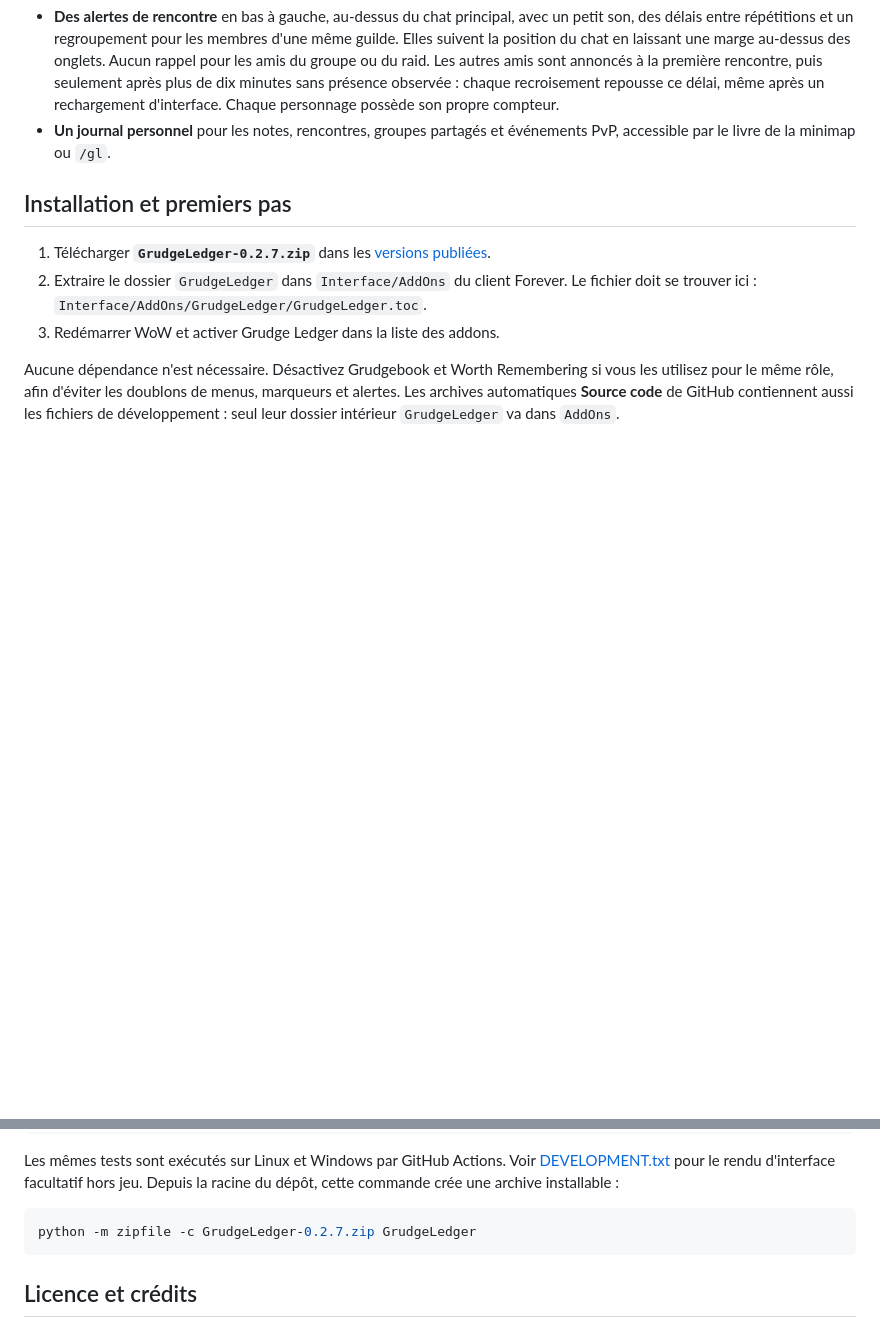
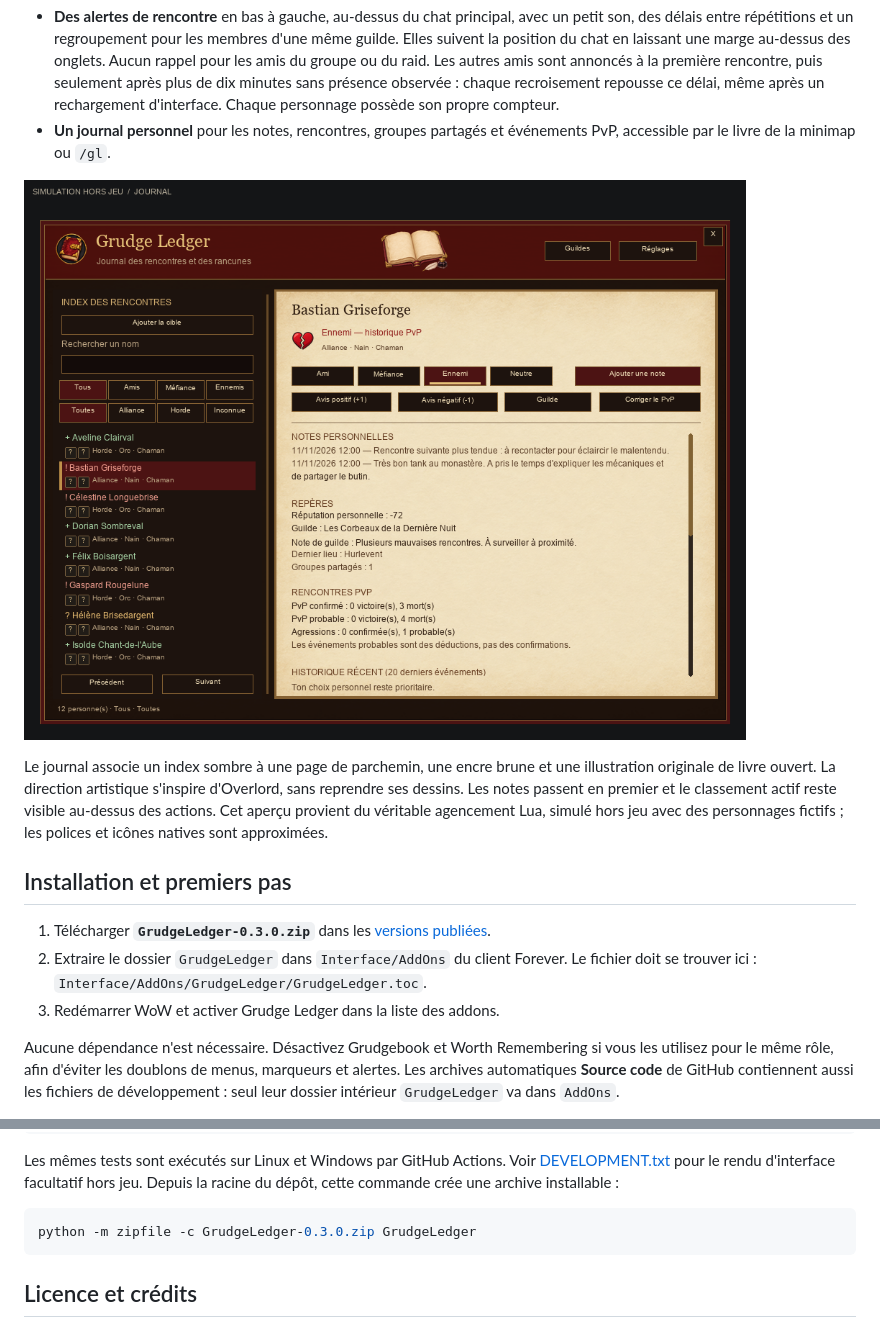
Before and after one commit to Aizakira/GrudgeLedger, a Markdown page: README.fr.md, 2 parts joined by grey strips. Rendered like a GitHub page; pictures changed too: docs/journal.png (added); blank space fills up the shorter version.

Commit message:
Polish the journal with parchment pages and clearer relationship states

````diff
--- a/README.fr.md
+++ b/README.fr.md
@@ -27,9 +27,13 @@ C'est un petit projet personnel, partagé tel quel. Il pourra évoluer avec les
 - **Des alertes de rencontre** en bas à gauche, au-dessus du chat principal, avec un petit son, des délais entre répétitions et un regroupement pour les membres d'une même guilde. Elles suivent la position du chat en laissant une marge au-dessus des onglets. Aucun rappel pour les amis du groupe ou du raid. Les autres amis sont annoncés à la première rencontre, puis seulement après plus de dix minutes sans présence observée : chaque recroisement repousse ce délai, même après un rechargement d'interface. Chaque personnage possède son propre compteur.
 - **Un journal personnel** pour les notes, rencontres, groupes partagés et événements PvP, accessible par le livre de la minimap ou `/gl`.
 
+![Aperçu hors jeu du journal sur parchemin, avec des personnages fictifs](docs/journal.png)
+
+Le journal associe un index sombre à une page de parchemin, une encre brune et une illustration originale de livre ouvert. La direction artistique s'inspire d'Overlord, sans reprendre ses dessins. Les notes passent en premier et le classement actif reste visible au-dessus des actions. Cet aperçu provient du véritable agencement Lua, simulé hors jeu avec des personnages fictifs ; les polices et icônes natives sont approximées.
+
 ## Installation et premiers pas
 
-1. Télécharger **`GrudgeLedger-0.2.7.zip`** dans les [versions publiées](https://github.com/Aizakira/GrudgeLedger/releases/latest).
+1. Télécharger **`GrudgeLedger-0.3.0.zip`** dans les [versions publiées](https://github.com/Aizakira/GrudgeLedger/releases/latest).
 2. Extraire le dossier `GrudgeLedger` dans `Interface/AddOns` du client Forever. Le fichier doit se trouver ici : `Interface/AddOns/GrudgeLedger/GrudgeLedger.toc`.
 3. Redémarrer WoW et activer Grudge Ledger dans la liste des addons.
 
@@ -87,7 +91,7 @@ python tests/run_tests.py
 Les mêmes tests sont exécutés sur Linux et Windows par GitHub Actions. Voir [DEVELOPMENT.txt](DEVELOPMENT.txt) pour le rendu d'interface facultatif hors jeu. Depuis la racine du dépôt, cette commande crée une archive installable :
 
 ```sh
-python -m zipfile -c GrudgeLedger-0.2.7.zip GrudgeLedger
+python -m zipfile -c GrudgeLedger-0.3.0.zip GrudgeLedger
 ```
 
 ## Licence et crédits
````
Also changed, not shown: README.md (+6 -2 lines), 17 other files.
